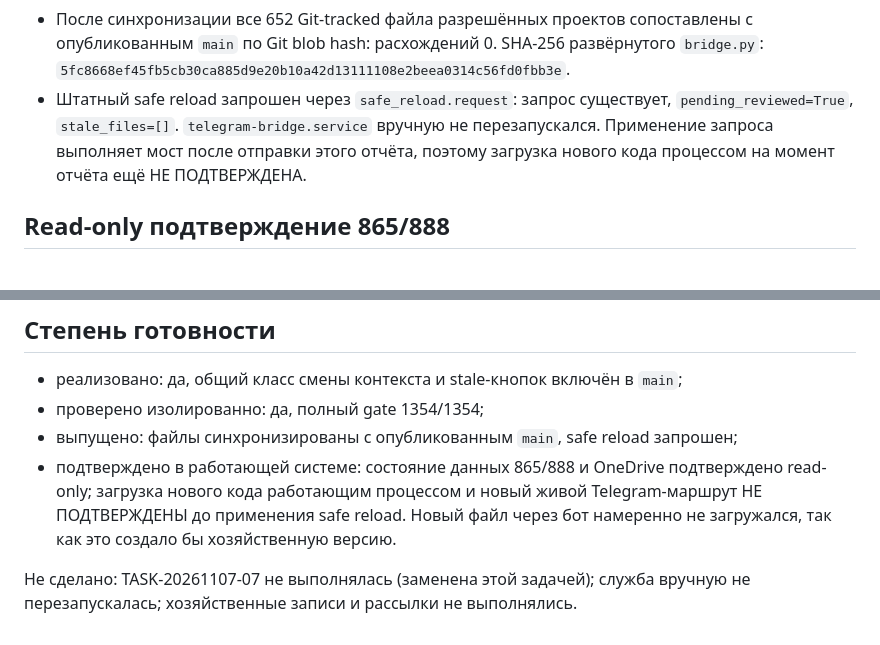
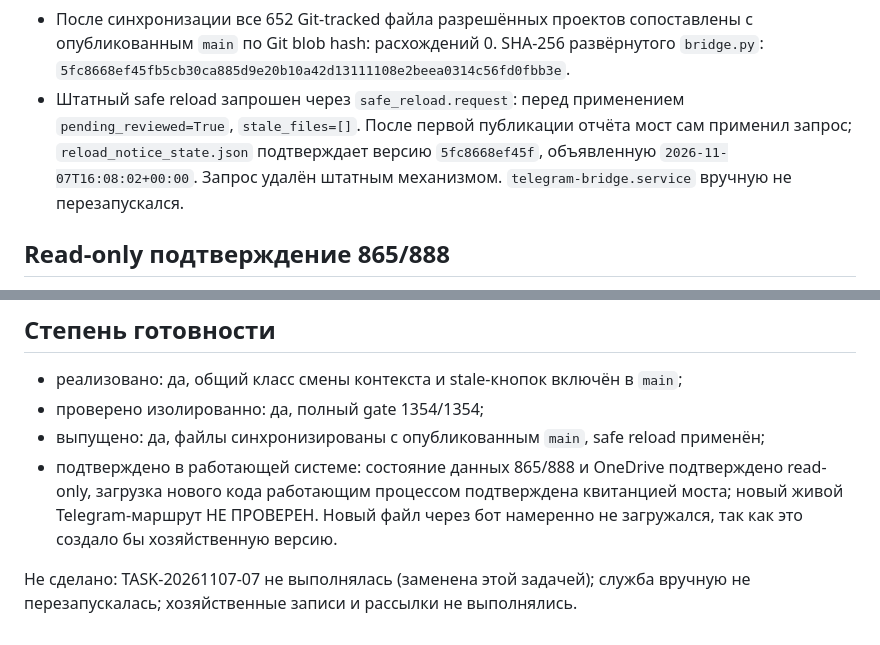
Before and after one commit to kocherav/smartbild-bot, a Markdown page: handoff/outbox/TASK-20261107-08.md, 2 parts joined by grey strips. GitHub-like rendering.

Commit message:
Record applied safe reload for TASK-20261107-08

```diff
--- a/handoff/outbox/TASK-20261107-08.md
+++ b/handoff/outbox/TASK-20261107-08.md
@@ -26,10 +26,11 @@ commits: 42a2b4e39397844beb4f870f2da72755b730df94
 - После синхронизации все 652 Git-tracked файла разрешённых проектов сопоставлены
   с опубликованным `main` по Git blob hash: расхождений 0. SHA-256 развёрнутого
   `bridge.py`: `5fc8668ef45fb5cb30ca885d9e20b10a42d13111108e2beea0314c56fd0fbb3e`.
-- Штатный safe reload запрошен через `safe_reload.request`: запрос существует,
-  `pending_reviewed=True`, `stale_files=[]`. `telegram-bridge.service` вручную не
-  перезапускался. Применение запроса выполняет мост после отправки этого отчёта,
-  поэтому загрузка нового кода процессом на момент отчёта ещё НЕ ПОДТВЕРЖДЕНА.
+- Штатный safe reload запрошен через `safe_reload.request`: перед применением
+  `pending_reviewed=True`, `stale_files=[]`. После первой публикации отчёта мост
+  сам применил запрос; `reload_notice_state.json` подтверждает версию
+  `5fc8668ef45f`, объявленную `2026-11-07T16:08:02+00:00`. Запрос удалён штатным
+  механизмом. `telegram-bridge.service` вручную не перезапускался.
 
 ## Read-only подтверждение 865/888
 
@@ -52,11 +53,11 @@ commits: 42a2b4e39397844beb4f870f2da72755b730df94
 
 - реализовано: да, общий класс смены контекста и stale-кнопок включён в `main`;
 - проверено изолированно: да, полный gate 1354/1354;
-- выпущено: файлы синхронизированы с опубликованным `main`, safe reload запрошен;
+- выпущено: да, файлы синхронизированы с опубликованным `main`, safe reload применён;
 - подтверждено в работающей системе: состояние данных 865/888 и OneDrive
-  подтверждено read-only; загрузка нового кода работающим процессом и новый живой
-  Telegram-маршрут НЕ ПОДТВЕРЖДЕНЫ до применения safe reload. Новый файл через
-  бот намеренно не загружался, так как это создало бы хозяйственную версию.
+  подтверждено read-only, загрузка нового кода работающим процессом подтверждена
+  квитанцией моста; новый живой Telegram-маршрут НЕ ПРОВЕРЕН. Новый файл через бот
+  намеренно не загружался, так как это создало бы хозяйственную версию.
 
 Не сделано: TASK-20261107-07 не выполнялась (заменена этой задачей); служба вручную
 не перезапускалась; хозяйственные записи и рассылки не выполнялись.
```
